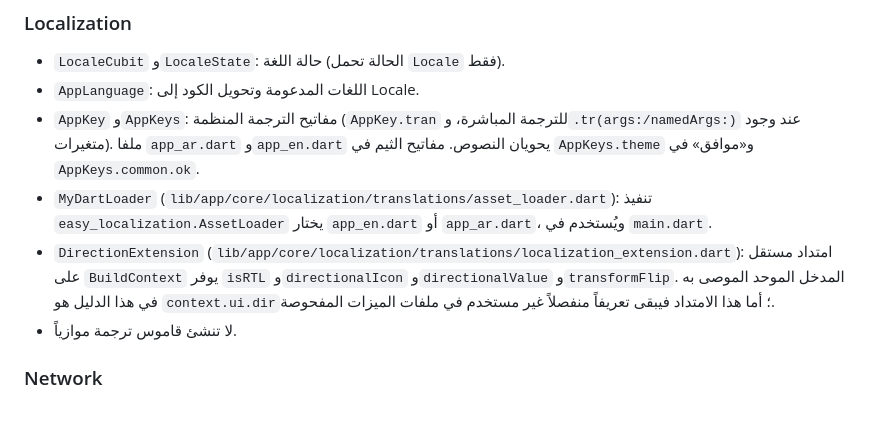
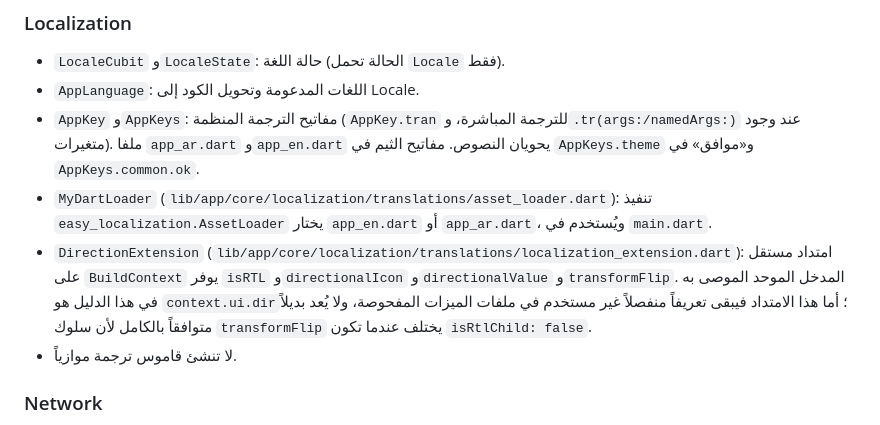
Before and after one commit to AhmadKabawa/my_accounting_software, a Markdown page: docs/architecture/CORE_MAP.md, the part around the change. Drawn GitHub-style.

```diff
--- a/docs/architecture/CORE_MAP.md
+++ b/docs/architecture/CORE_MAP.md
@@ -66,7 +66,7 @@
 - `AppLanguage`: اللغات المدعومة وتحويل الكود إلى Locale.
 - `AppKey` و`AppKeys`: مفاتيح الترجمة المنظمة (`AppKey.tran` للترجمة المباشرة، و`.tr(args:/namedArgs:)` عند وجود متغيرات). ملفا `app_ar.dart` و`app_en.dart` يحويان النصوص. مفاتيح الثيم في `AppKeys.theme` و«موافق» في `AppKeys.common.ok`.
 - `MyDartLoader` (`lib/app/core/localization/translations/asset_loader.dart`): تنفيذ `easy_localization.AssetLoader` يختار `app_en.dart` أو `app_ar.dart`، ويُستخدم في `main.dart`.
-- `DirectionExtension` (`lib/app/core/localization/translations/localization_extension.dart`): امتداد مستقل على `BuildContext` يوفر `isRTL` و`directionalIcon` و`directionalValue` و`transformFlip`. المدخل الموحد الموصى به في هذا الدليل هو `context.ui.dir`؛ أما هذا الامتداد فيبقى تعريفاً منفصلاً غير مستخدم في ملفات الميزات المفحوصة.
+- `DirectionExtension` (`lib/app/core/localization/translations/localization_extension.dart`): امتداد مستقل على `BuildContext` يوفر `isRTL` و`directionalIcon` و`directionalValue` و`transformFlip`. المدخل الموحد الموصى به في هذا الدليل هو `context.ui.dir`؛ أما هذا الامتداد فيبقى تعريفاً منفصلاً غير مستخدم في ملفات الميزات المفحوصة، ولا يُعد بديلاً متوافقاً بالكامل لأن سلوك `transformFlip` يختلف عندما تكون `isRtlChild: false`.
 - لا تنشئ قاموس ترجمة موازياً.
 
 ### Network
```
Also changed, not shown: docs/architecture/CORE_USAGE.md (+26 -10 lines).
